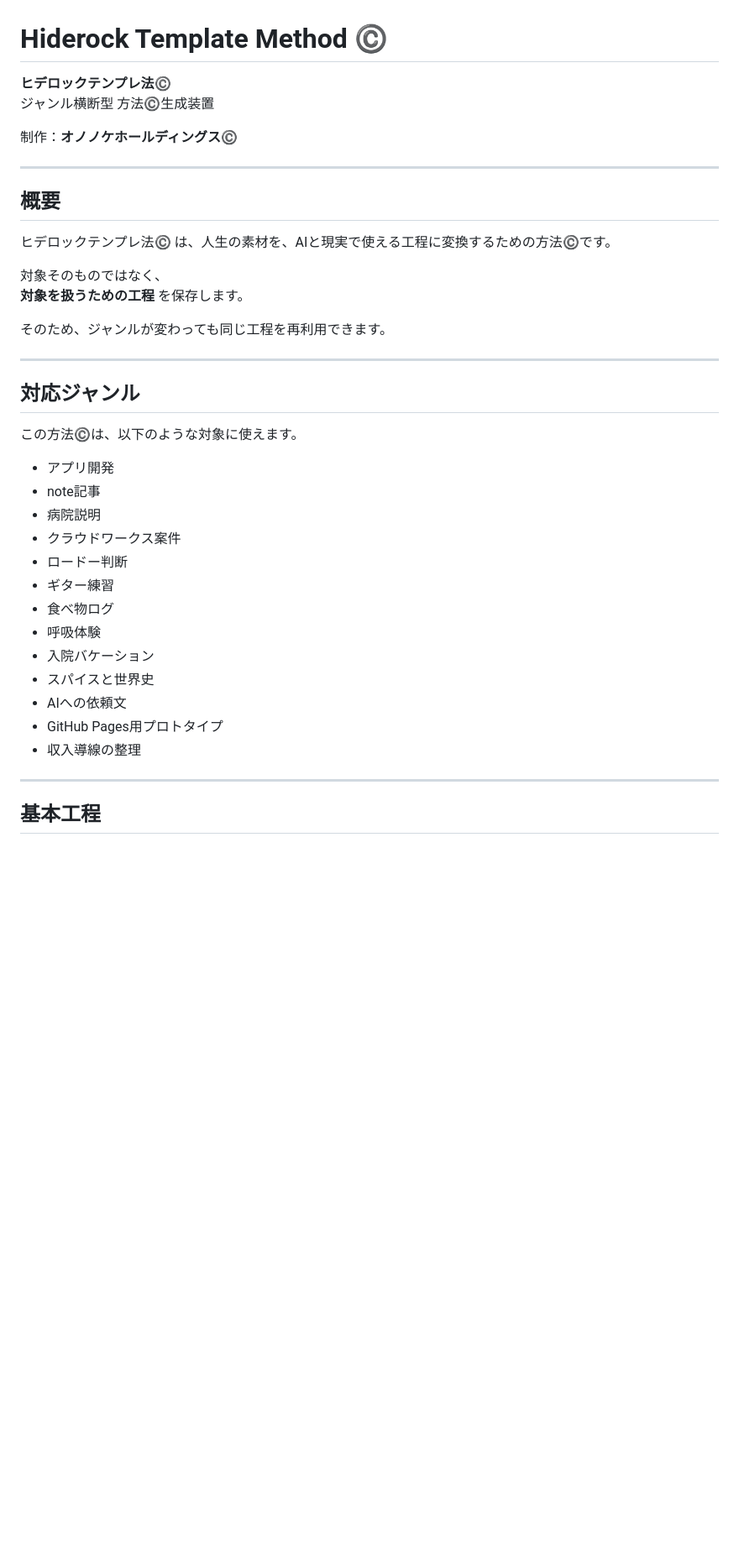
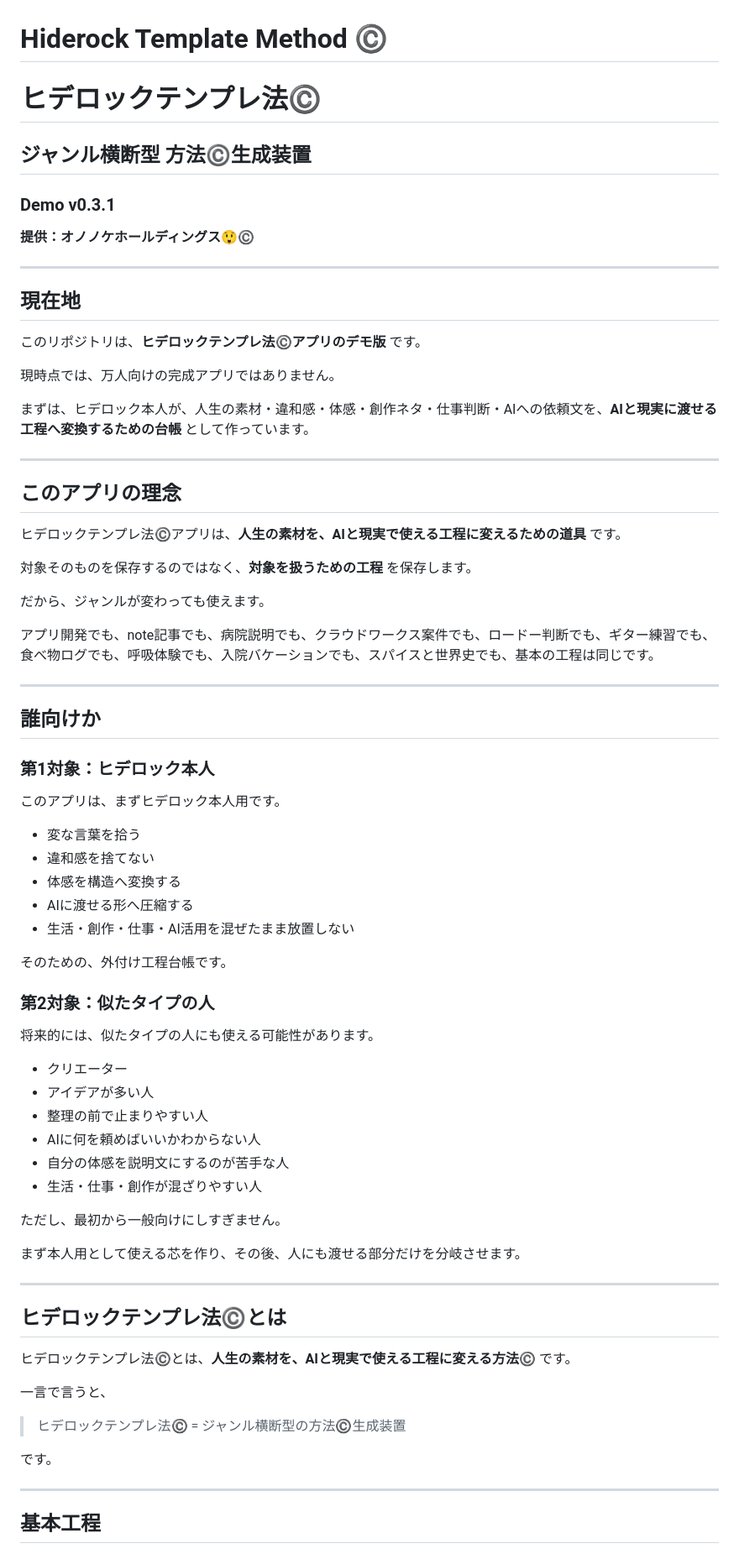
Before and after one commit to Hiderock61/hiderock-tam, a Markdown page: README.md, the part around one of its changes. Shown at 84% size. Drawn GitHub-style; blank space fills up the shorter version.

```diff
--- a/README.md
+++ b/README.md
@@ -1,40 +1,75 @@
 # Hiderock Template Method ©️
 
-**ヒデロックテンプレ法©️**
-ジャンル横断型 方法©️生成装置
+# ヒデロックテンプレ法©️
+## ジャンル横断型 方法©️生成装置
+### Demo v0.3.1
 
-制作：**オノノケホールディングス©️**
+**提供：オノノケホールディングス😲©️**
 
 ---
 
-## 概要
+## 現在地
 
-ヒデロックテンプレ法©️ は、人生の素材を、AIと現実で使える工程に変換するための方法©️です。
+このリポジトリは、**ヒデロックテンプレ法©️アプリのデモ版** です。
 
-対象そのものではなく、
-**対象を扱うための工程** を保存します。
+現時点では、万人向けの完成アプリではありません。
 
-そのため、ジャンルが変わっても同じ工程を再利用できます。
+まずは、ヒデロック本人が、人生の素材・違和感・体感・創作ネタ・仕事判断・AIへの依頼文を、**AIと現実に渡せる工程へ変換するための台帳** として作っています。
 
 ---
 
-## 対応ジャンル
+## このアプリの理念
 
-この方法©️は、以下のような対象に使えます。
+ヒデロックテンプレ法©️アプリは、**人生の素材を、AIと現実で使える工程に変えるための道具** です。
 
-- アプリ開発
-- note記事
-- 病院説明
-- クラウドワークス案件
-- ロードー判断
-- ギター練習
-- 食べ物ログ
-- 呼吸体験
-- 入院バケーション
-- スパイスと世界史
-- AIへの依頼文
-- GitHub Pages用プロトタイプ
-- 収入導線の整理
+対象そのものを保存するのではなく、**対象を扱うための工程** を保存します。
+
+だから、ジャンルが変わっても使えます。
+
+アプリ開発でも、note記事でも、病院説明でも、クラウドワークス案件でも、ロードー判断でも、ギター練習でも、食べ物ログでも、呼吸体験でも、入院バケーションでも、スパイスと世界史でも、基本の工程は同じです。
+
+---
+
+## 誰向けか
+
+### 第1対象：ヒデロック本人
+
+このアプリは、まずヒデロック本人用です。
+
+- 変な言葉を拾う
+- 違和感を捨てない
+- 体感を構造へ変換する
+- AIに渡せる形へ圧縮する
+- 生活・創作・仕事・AI活用を混ぜたまま放置しない
+
+そのための、外付け工程台帳です。
+
+### 第2対象：似たタイプの人
+
+将来的には、似たタイプの人にも使える可能性があります。
+
+- クリエーター
+- アイデアが多い人
+- 整理の前で止まりやすい人
+- AIに何を頼めばいいかわからない人
+- 自分の体感を説明文にするのが苦手な人
+- 生活・仕事・創作が混ざりやすい人
+
+ただし、最初から一般向けにしすぎません。
+
+まず本人用として使える芯を作り、その後、人にも渡せる部分だけを分岐させます。
+
+---
+
+## ヒデロックテンプレ法©️とは
+
+ヒデロックテンプレ法©️とは、**人生の素材を、AIと現実で使える工程に変える方法©️** です。
+
+一言で言うと、
+
+> ヒデロックテンプレ法©️ = ジャンル横断型の方法©️生成装置
+
+です。
 
 ---
 
```
Also changed, not shown: other parts of README.md (+101 -97 lines).
